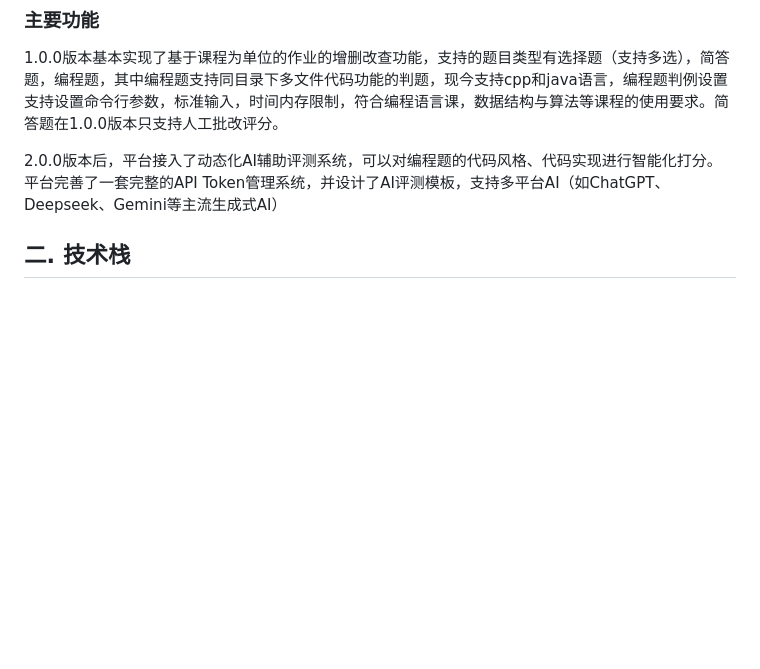
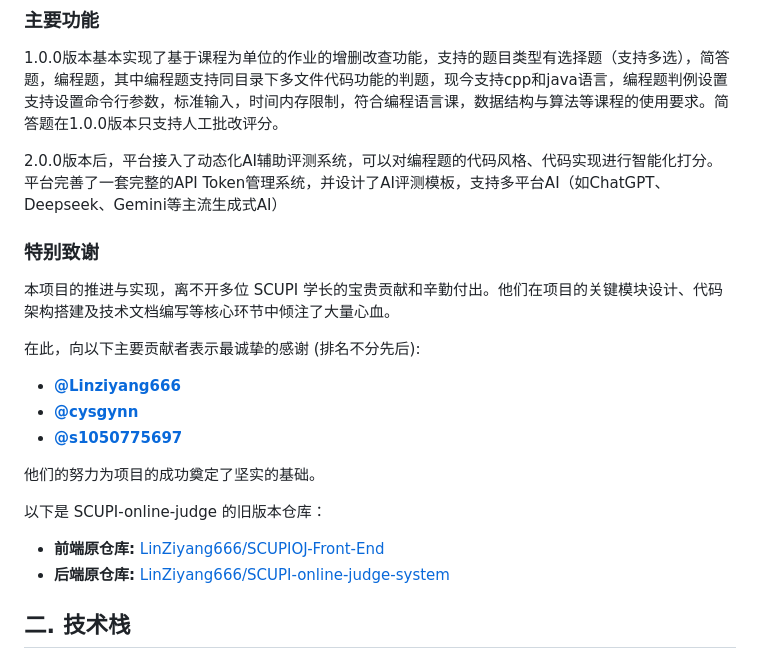
Before and after one commit to Loxilante/SCUPI-online-judge, a Markdown page: README.zh-CN.md, the part around the change. Drawn GitHub-style; blank space fills up the shorter version.

```diff
--- a/README.zh-CN.md
+++ b/README.zh-CN.md
@@ -17,6 +17,23 @@
 1.0.0版本基本实现了基于课程为单位的作业的增删改查功能，支持的题目类型有选择题（支持多选），简答题，编程题，其中编程题支持同目录下多文件代码功能的判题，现今支持cpp和java语言，编程题判例设置支持设置命令行参数，标准输入，时间内存限制，符合编程语言课，数据结构与算法等课程的使用要求。简答题在1.0.0版本只支持人工批改评分。
 
 2.0.0版本后，平台接入了动态化AI辅助评测系统，可以对编程题的代码风格、代码实现进行智能化打分。平台完善了一套完整的API Token管理系统，并设计了AI评测模板，支持多平台AI（如ChatGPT、Deepseek、Gemini等主流生成式AI）
+
+### 特别致谢
+
+本项目的推进与实现，离不开多位 SCUPI 学长的宝贵贡献和辛勤付出。他们在项目的关键模块设计、代码架构搭建及技术文档编写等核心环节中倾注了大量心血。
+
+在此，向以下主要贡献者表示最诚挚的感谢 (排名不分先后):
+
+- **[@Linziyang666](https://www.google.com/search?q=https://github.com/Linziyang666)**
+- **[@cysgynn](https://www.google.com/search?q=https://github.com/cysgynn)**
+- **[@s1050775697](https://www.google.com/search?q=https://github.com/s1050775697)**
+
+他们的努力为项目的成功奠定了坚实的基础。
+
+以下是 SCUPI-online-judge 的旧版本仓库：
+
+- **前端原仓库:** [LinZiyang666/SCUPIOJ-Front-End](https://github.com/LinZiyang666/SCUPIOJ-Front-End)
+- **后端原仓库:** [LinZiyang666/SCUPI-online-judge-system](https://github.com/LinZiyang666/SCUPI-online-judge-system)
 
 ## 二. 技术栈
 
```
Also changed, not shown: README.md (+17 -0 lines).
